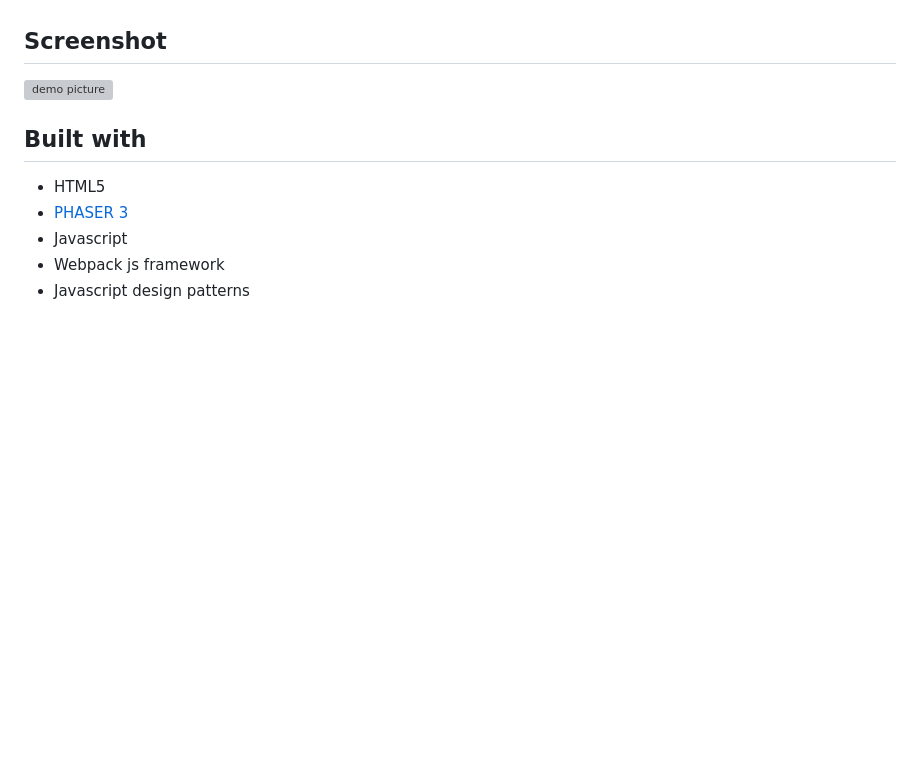
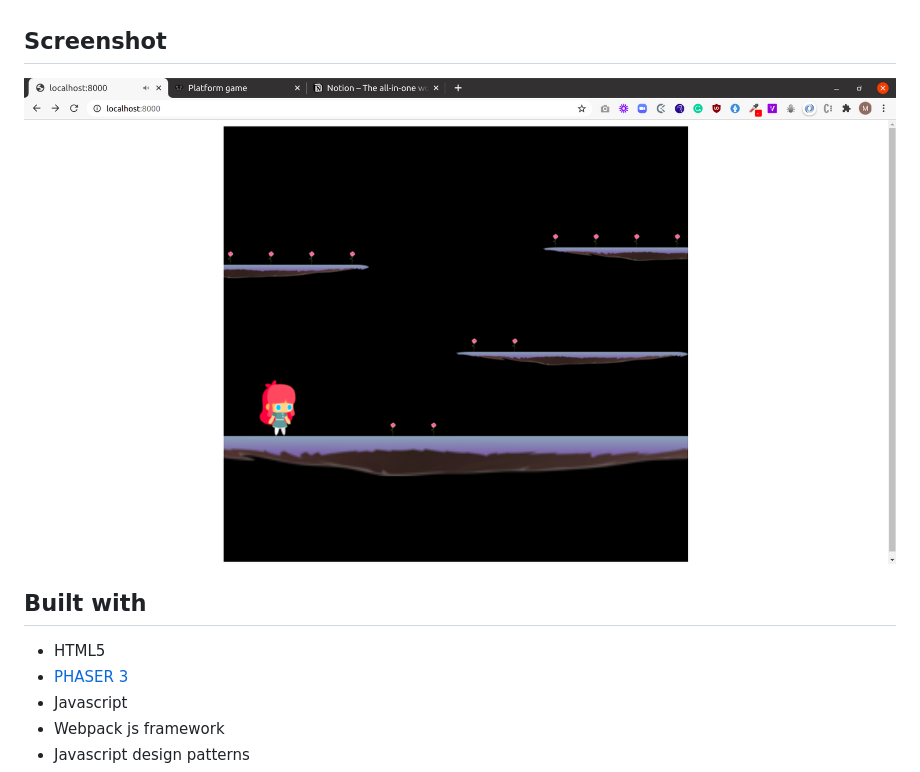
Before and after one commit to Bluette1/gamer, a Markdown page: README.md, the part around the change. Rendered like a GitHub page; pictures changed too: assets/screenshot.png (added); blank space fills up the shorter version; grey boxes are pictures that could not be loaded.

```diff
--- a/README.md
+++ b/README.md
@@ -8,7 +8,7 @@ This project is an implementation of a game application which runs in the browse
 This project is a capstone project at the end of the Microverse Javascript curriculum. The project's specifications are listed [here](https://www.notion.so/Platform-game-4a55a7d1fcc245bcb012c76814764712).
 
 ## Screenshot
-![demo picture](./src/assets/images/screenshot.png)
+![demo picture](./assets/screenshot.png)
 
 ## Built with
 - HTML5
```
Also changed, not shown: 10 other files.
